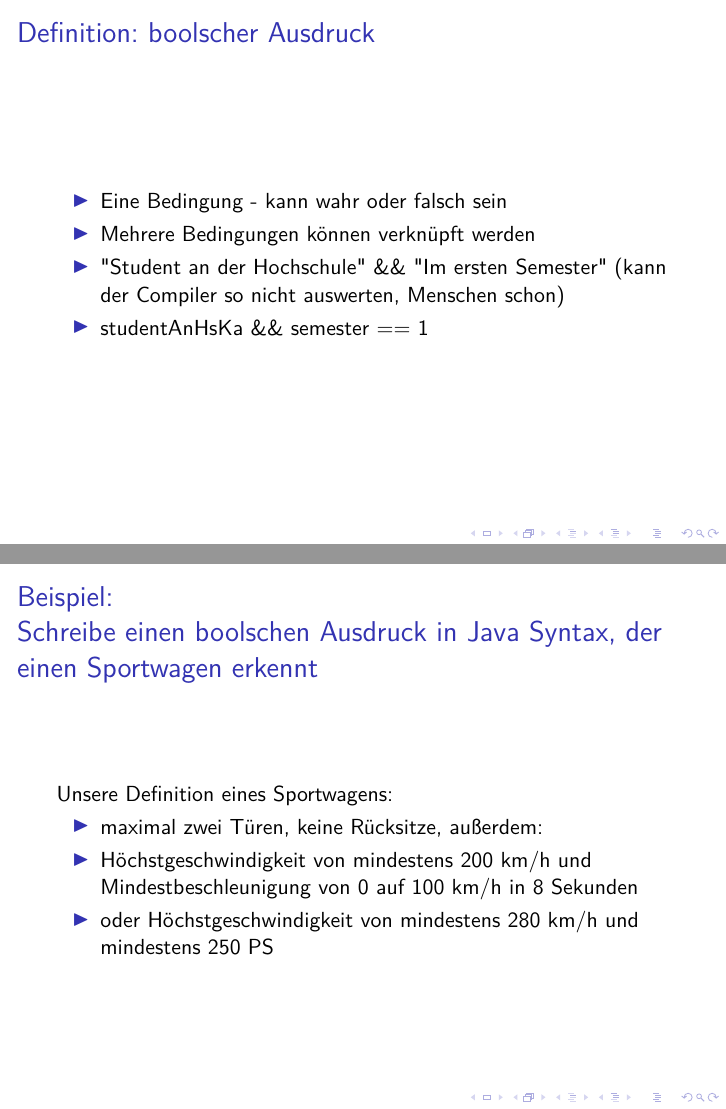
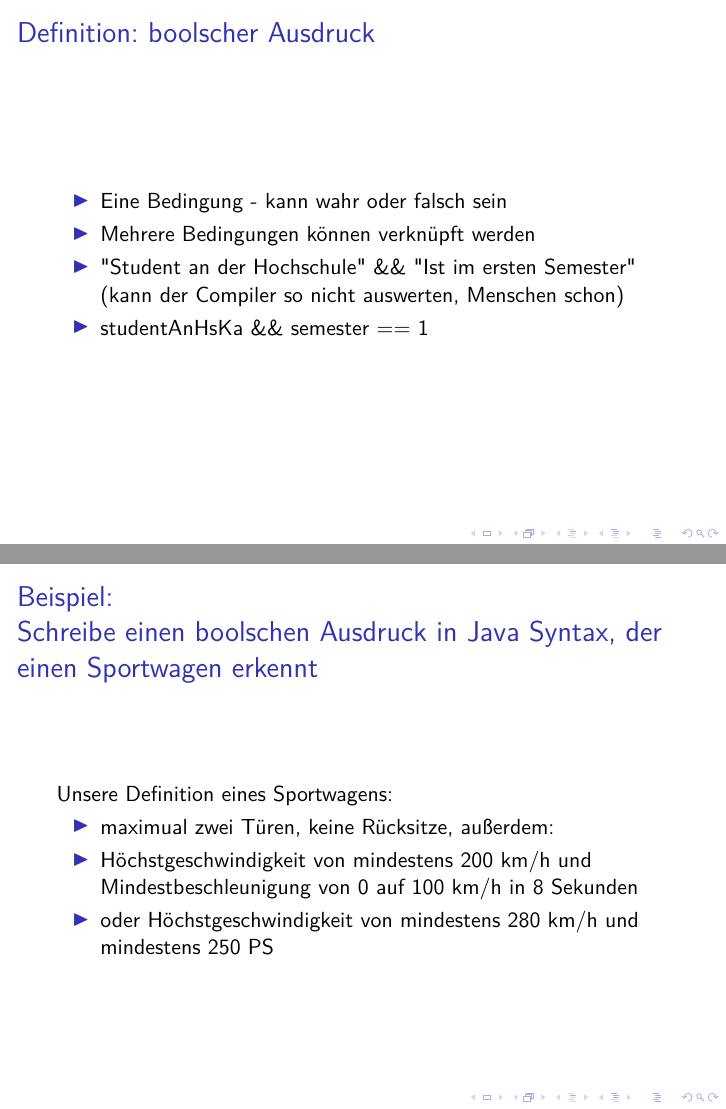
Before and after one commit to phdu/vorkurs, LaTeX slides (Tag_2/Vorkurs_Tag2.tex): pages 18 and 19 of 32, joined at a grey line. Compiled offline with pdfLaTeX; a LaTeX package or settings file that is missing is left out.

Commit message:
last fixes

```diff
--- a/Tag_2/Vorkurs_Tag2.tex
+++ b/Tag_2/Vorkurs_Tag2.tex
@@ -315,7 +315,7 @@ public boolean amIHere(Point pos){
 	\begin{itemize}
 		\item{Eine Bedingung - kann wahr oder falsch sein}
 		\item{Mehrere Bedingungen können verknüpft werden}
-		\item{"Student an der Hochschule" \&\& "Im ersten Semester" (kann der Compiler so nicht auswerten, Menschen schon)}
+		\item{"Student an der Hochschule" \&\& "Ist im ersten Semester" (kann der Compiler so nicht auswerten, Menschen schon)}
 		\uncover<2->{\item{studentAnHsKa \&\& semester == 1}}
 	\end{itemize}
 \end{frame}
@@ -325,7 +325,7 @@ public boolean amIHere(Point pos){
 	\frametitle{Beispiel: \\Schreibe einen boolschen Ausdruck in Java Syntax, der einen Sportwagen erkennt}
 	Unsere Definition eines Sportwagens:	\\
 	\begin{itemize}
-		\item{maximal zwei Türen, keine Rücksitze, außerdem:}
+		\item{maximual zwei Türen, keine Rücksitze, außerdem:}
 		\item{Höchstgeschwindigkeit von mindestens 200 km/h und  Mindestbeschleunigung von 0 auf 100 km/h in 8 Sekunden}
 		\item{oder Höchstgeschwindigkeit von mindestens 280 km/h und mindestens 250 PS}
 	\end{itemize}
```
